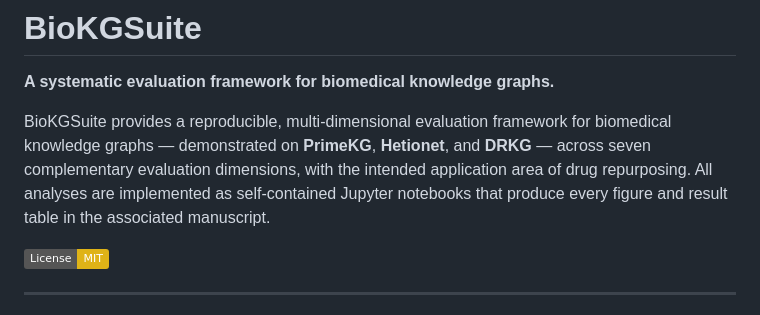
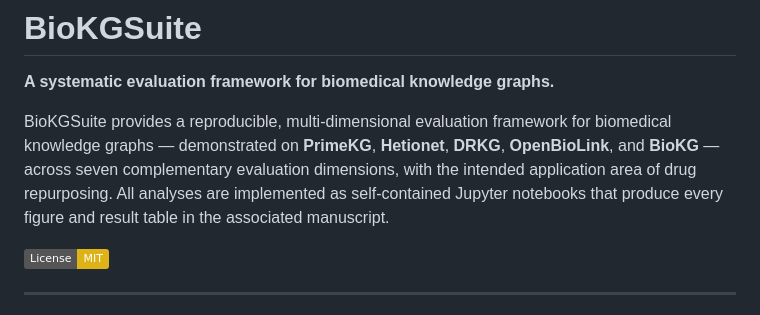
Before and after one commit to emmolins/biokgsuite_dashboard, a Markdown page: README.md, the part around the change. Rendered like a GitHub page; badges without logos.

```diff
--- a/README.md
+++ b/README.md
@@ -2,7 +2,7 @@
 
 **A systematic evaluation framework for biomedical knowledge graphs.**
 
-BioKGSuite provides a reproducible, multi-dimensional evaluation framework for biomedical knowledge graphs — demonstrated on **PrimeKG**, **Hetionet**, and **DRKG** — across seven complementary evaluation dimensions, with the intended application area of drug repurposing. All analyses are implemented as self-contained Jupyter notebooks that produce every figure and result table in the associated manuscript.
+BioKGSuite provides a reproducible, multi-dimensional evaluation framework for biomedical knowledge graphs — demonstrated on **PrimeKG**, **Hetionet**, **DRKG**, **OpenBioLink**, and **BioKG** — across seven complementary evaluation dimensions, with the intended application area of drug repurposing. All analyses are implemented as self-contained Jupyter notebooks that produce every figure and result table in the associated manuscript.
 
 [![License: MIT](https://img.shields.io/badge/License-MIT-yellow.svg)](LICENSE)
 
```
